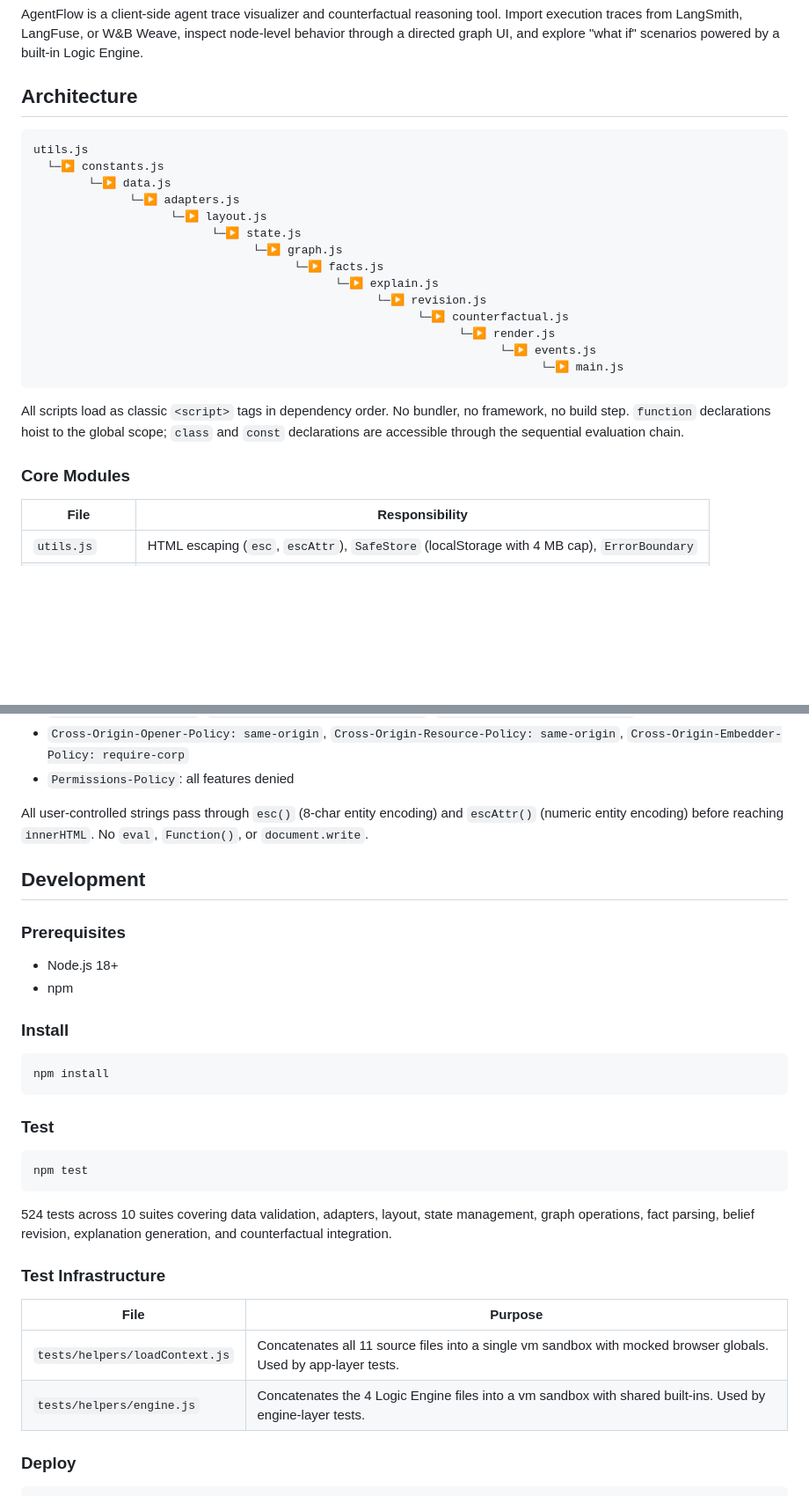
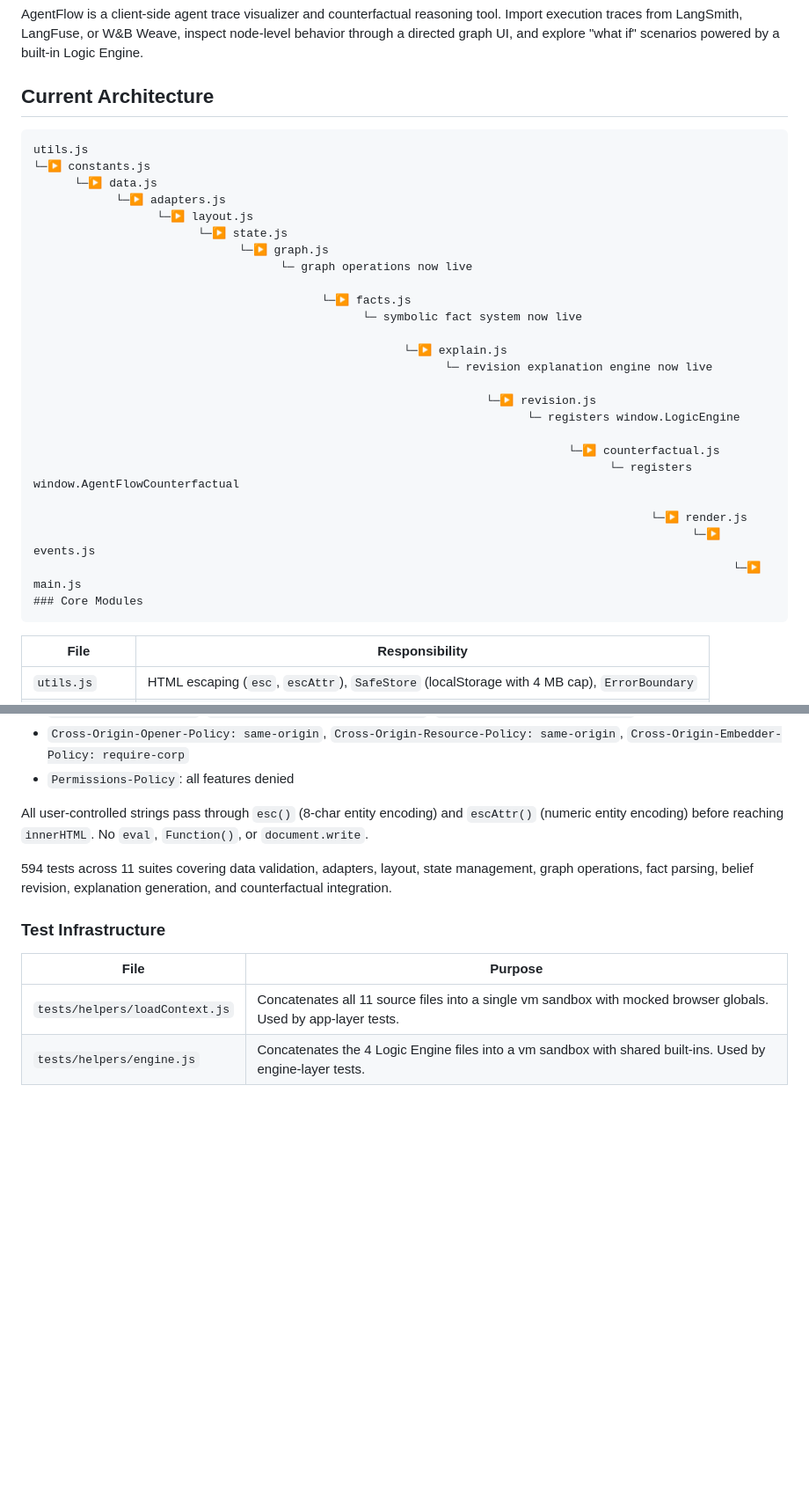
Before and after one commit to omryv/Agent-Flow, a Markdown page: README.md, 2 parts joined by grey strips. Shown at 88% size. Rendered like a GitHub page; blank space fills up the shorter version.

````diff
--- a/README.md
+++ b/README.md
@@ -3,29 +3,35 @@
 
 AgentFlow is a client-side agent trace visualizer and counterfactual reasoning tool. Import execution traces from LangSmith, LangFuse, or W&B Weave, inspect node-level behavior through a directed graph UI, and explore "what if" scenarios powered by a built-in Logic Engine.
 
-## Architecture
+## Current Architecture
 
+```text
+utils.js
+└─▶ constants.js
+      └─▶ data.js
+            └─▶ adapters.js
+                  └─▶ layout.js
+                        └─▶ state.js
+                              └─▶ graph.js
+                                    └─ graph operations now live
+
+                                          └─▶ facts.js
+                                                └─ symbolic fact system now live
+
+                                                      └─▶ explain.js
+                                                            └─ revision explanation engine now live
+
+                                                                  └─▶ revision.js
+                                                                        └─ registers window.LogicEngine
+
+                                                                              └─▶ counterfactual.js
+                                                                                    └─ registers window.AgentFlowCounterfactual
+
+                                                                                          └─▶ render.js
+                                                                                                └─▶ events.js
+                                                                                                      └─▶ main.js
+### Core Modules
 ```
-utils.js
-  └─▶ constants.js
-        └─▶ data.js
-              └─▶ adapters.js
-                    └─▶ layout.js
-                          └─▶ state.js
-                                └─▶ graph.js
-                                      └─▶ facts.js
-                                            └─▶ explain.js
-                                                  └─▶ revision.js
-                                                        └─▶ counterfactual.js
-                                                              └─▶ render.js
-                                                                    └─▶ events.js
-                                                                          └─▶ main.js
-```
-
-All scripts load as classic `<script>` tags in dependency order. No bundler, no framework, no build step. `function` declarations hoist to the global scope; `class` and `const` declarations are accessible through the sequential evaluation chain.
-
-### Core Modules
-
 | File | Responsibility |
 |---|---|
 | `utils.js` | HTML escaping (`esc`, `escAttr`), `SafeStore` (localStorage with 4 MB cap), `ErrorBoundary` |
@@ -76,26 +82,9 @@ All security headers are configured in `vercel.json`:
 
 All user-controlled strings pass through `esc()` (8-char entity encoding) and `escAttr()` (numeric entity encoding) before reaching `innerHTML`. No `eval`, `Function()`, or `document.write`.
 
-## Development
 
-### Prerequisites
 
-- Node.js 18+
-- npm
-
-### Install
-
-```bash
-npm install
-```
-
-### Test
-
-```bash
-npm test
-```
-
-524 tests across 10 suites covering data validation, adapters, layout, state management, graph operations, fact parsing, belief revision, explanation generation, and counterfactual integration.
+594 tests across 11 suites covering data validation, adapters, layout, state management, graph operations, fact parsing, belief revision, explanation generation, and counterfactual integration.
 
 ### Test Infrastructure
 
@@ -104,5 +93,4 @@ npm test
 | `tests/helpers/loadContext.js` | Concatenates all 11 source files into a single vm sandbox with mocked browser globals. Used by app-layer tests. |
 | `tests/helpers/engine.js` | Concatenates the 4 Logic Engine files into a vm sandbox with shared built-ins. Used by engine-layer tests. |
 
-### Deploy
 
````
Also changed, not shown: other parts of README.md (+0 -58 lines).
